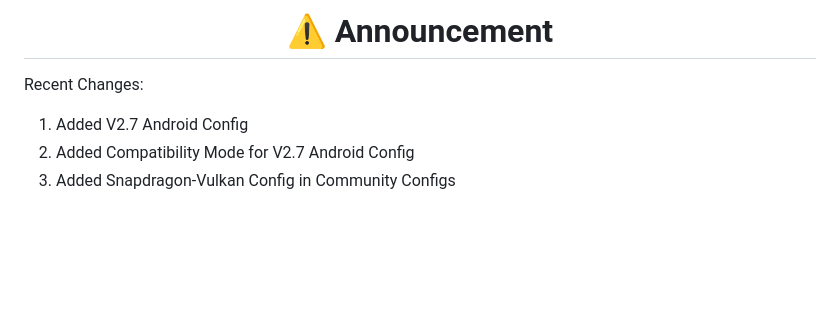
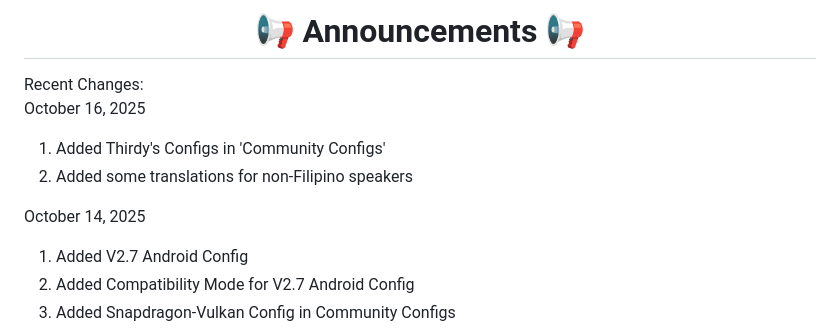
Before and after one commit to Arglax/Mobile-WuWa-Config, a Markdown page: README.md, the part around the change. GitHub-like rendering; blank space fills up the shorter version.

Commit message:
Updated Announcements

```diff
--- a/README.md
+++ b/README.md
@@ -1,7 +1,12 @@
 
-<h1 align="center">⚠️ Announcement</h1>
+<h1 align="center">📢 Announcements 📢</h1>
 
 Recent Changes:
+October 16, 2025
+1. Added Thirdy's Configs in 'Community Configs'
+2. Added some translations for non-Filipino speakers
+
+October 14, 2025
 1. Added V2.7 Android Config
 2. Added Compatibility Mode for V2.7 Android Config
 3. Added Snapdragon-Vulkan Config in Community Configs
```
